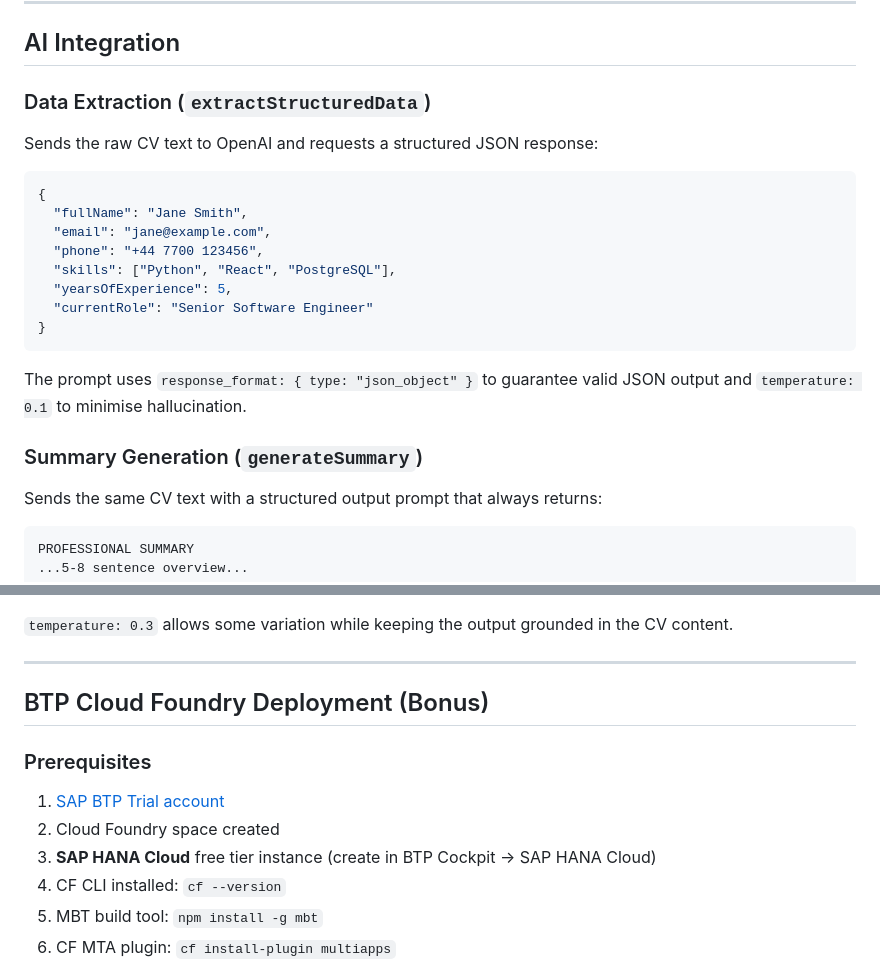
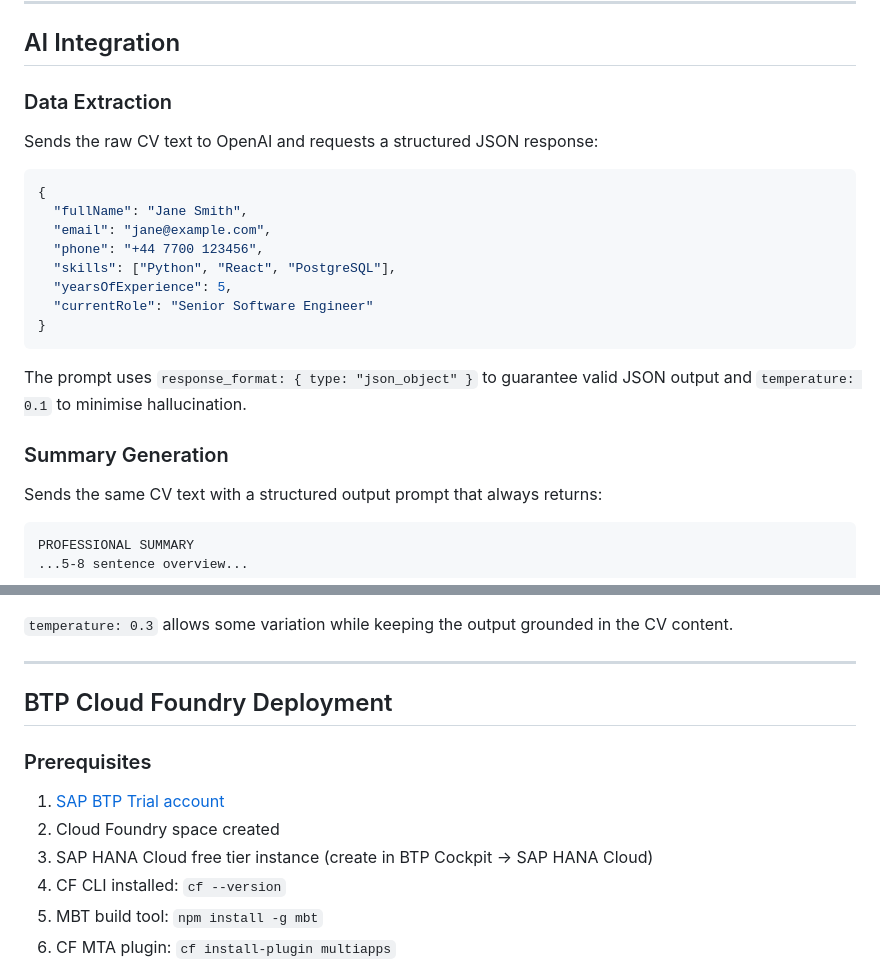
Before and after one commit to saiharsh11/AI-CV-screening-app, a Markdown page: README.md, 2 parts joined by grey strips. Drawn GitHub-style.

````diff
--- a/README.md
+++ b/README.md
@@ -177,7 +177,7 @@ cv-screening-app/
 
 ## AI Integration
 
-### Data Extraction (`extractStructuredData`)
+### Data Extraction
 
 Sends the raw CV text to OpenAI and requests a structured JSON response:
 
@@ -194,8 +194,7 @@ Sends the raw CV text to OpenAI and requests a structured JSON response:
 
 The prompt uses `response_format: { type: "json_object" }` to guarantee valid JSON output and `temperature: 0.1` to minimise hallucination.
 
-### Summary Generation (`generateSummary`)
-
+### Summary Generation
 Sends the same CV text with a structured output prompt that always returns:
 
 ```
@@ -214,13 +213,13 @@ SUGGESTED ROLE FIT
 
 ---
 
-## BTP Cloud Foundry Deployment (Bonus)
+## BTP Cloud Foundry Deployment
 
 ### Prerequisites
 
 1. [SAP BTP Trial account](https://cockpit.btp.cloud.sap/)
 2. Cloud Foundry space created
-3. **SAP HANA Cloud** free tier instance (create in BTP Cockpit → SAP HANA Cloud)
+3. SAP HANA Cloud free tier instance (create in BTP Cockpit → SAP HANA Cloud)
 4. CF CLI installed: `cf --version`
 5. MBT build tool: `npm install -g mbt`
 6. CF MTA plugin: `cf install-plugin multiapps`
````
Also changed, not shown: other parts of README.md (+14 -14 lines).
